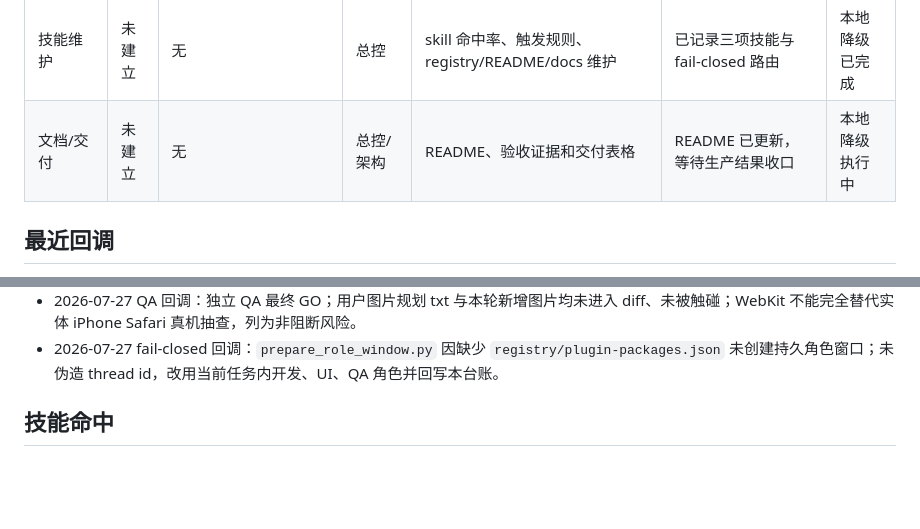
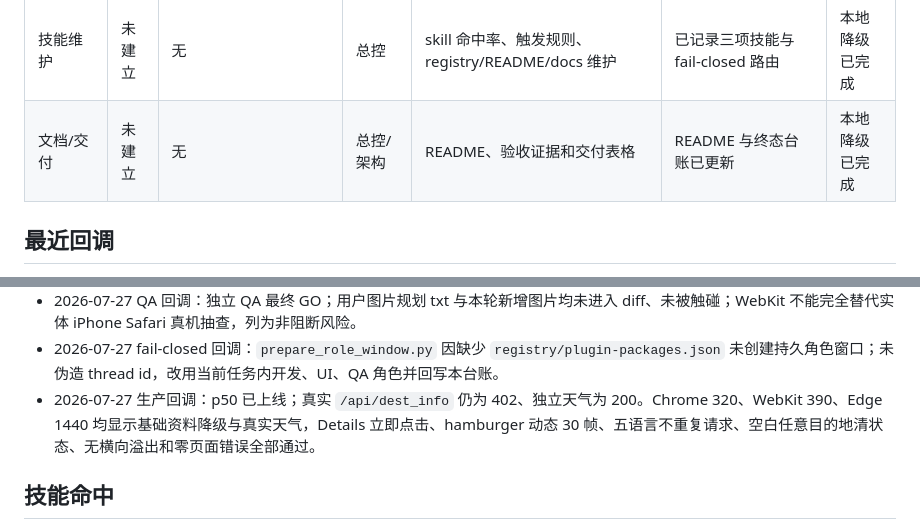
Before and after one commit to lingfengai731/Agentstrip, a Markdown page: .codex/role-windows.md, 2 parts joined by grey strips. GitHub-like rendering; blank space fills up the shorter version.

```diff
--- a/.codex/role-windows.md
+++ b/.codex/role-windows.md
@@ -19,7 +19,7 @@
 | 视频 | 待确认 | 待确认 | 内容主编 | 视频脚本、分镜、素材和渲染计划 | 本阶段不涉及 | 待确认 |
 | 知识库 | 待确认 | 待确认 | 总控 | Obsidian/个人知识库整理 | 本阶段不涉及 | 待确认 |
 | 技能维护 | 未建立 | 无 | 总控 | skill 命中率、触发规则、registry/README/docs 维护 | 已记录三项技能与 fail-closed 路由 | 本地降级已完成 |
-| 文档/交付 | 未建立 | 无 | 总控/架构 | README、验收证据和交付表格 | README 已更新，等待生产结果收口 | 本地降级执行中 |
+| 文档/交付 | 未建立 | 无 | 总控/架构 | README、验收证据和交付表格 | README 与终态台账已更新 | 本地降级已完成 |
 
 ## 最近回调
 
@@ -40,6 +40,7 @@
 - 2026-07-27 测试回调：Chrome、Edge、WebKit 覆盖 320/360/375/390/412/430/768/844×390/1440；无横向溢出，五语言重绘不增加请求，Retry 成功后状态不复活，hamburger 展开/收起高度同步。
 - 2026-07-27 QA 回调：独立 QA 最终 GO；用户图片规划 txt 与本轮新增图片均未进入 diff、未被触碰；WebKit 不能完全替代实体 iPhone Safari 真机抽查，列为非阻断风险。
 - 2026-07-27 fail-closed 回调：`prepare_role_window.py` 因缺少 `registry/plugin-packages.json` 未创建持久角色窗口；未伪造 thread id，改用当前任务内开发、UI、QA 角色并回写本台账。
+- 2026-07-27 生产回调：p50 已上线；真实 `/api/dest_info` 仍为 402、独立天气为 200。Chrome 320、WebKit 390、Edge 1440 均显示基础资料降级与真实天气，Details 立即点击、hamburger 动态 30 帧、五语言不重复请求、空白任意目的地清状态、无横向溢出和零页面错误全部通过。
 
 ## 技能命中
 
```
Also changed, not shown: other parts of .codex/role-windows.md (+5 -5 lines).
